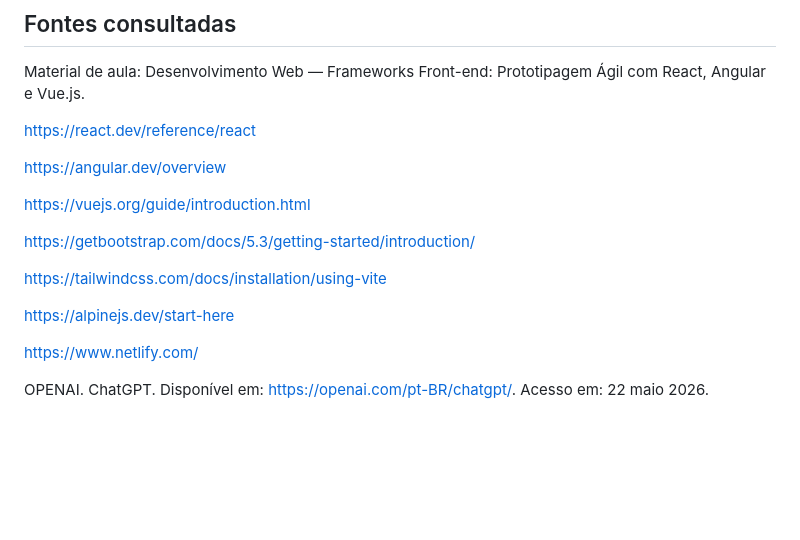
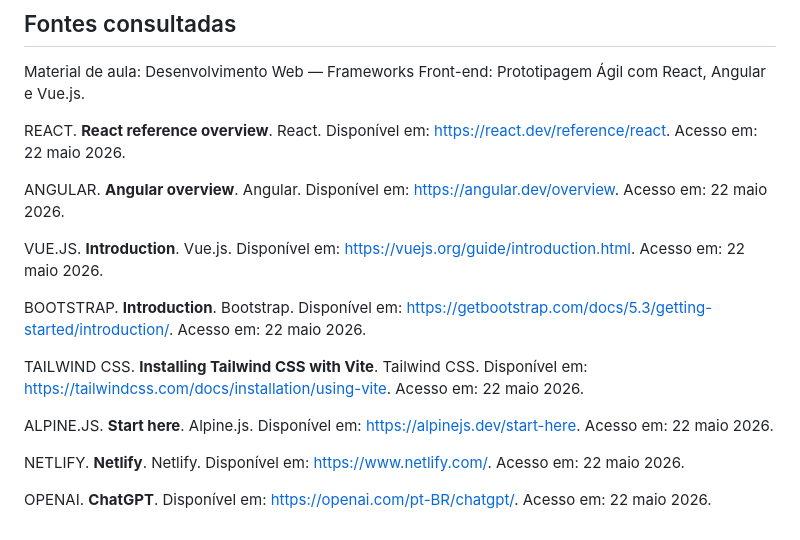
Before and after one commit to gianluca-berria/atividadesDesWeb, a Markdown page: Aula_20_05/README.md, the part around the change. GitHub-like rendering; blank space fills up the shorter version.

Commit message:
Update references in README.md with formatted text

```diff
--- a/Aula_20_05/README.md
+++ b/Aula_20_05/README.md
@@ -185,18 +185,18 @@ A ferramenta auxiliou na organização do código, na explicação dos eventos,
 
 Material de aula: Desenvolvimento Web — Frameworks Front-end: Prototipagem Ágil com React, Angular e Vue.js.
 
-https://react.dev/reference/react
+REACT. **React reference overview**. React. Disponível em: https://react.dev/reference/react. Acesso em: 22 maio 2026.
 
-https://angular.dev/overview
+ANGULAR. **Angular overview**. Angular. Disponível em: https://angular.dev/overview. Acesso em: 22 maio 2026.
 
-https://vuejs.org/guide/introduction.html
+VUE.JS. **Introduction**. Vue.js. Disponível em: https://vuejs.org/guide/introduction.html. Acesso em: 22 maio 2026.
 
-https://getbootstrap.com/docs/5.3/getting-started/introduction/
+BOOTSTRAP. **Introduction**. Bootstrap. Disponível em: https://getbootstrap.com/docs/5.3/getting-started/introduction/. Acesso em: 22 maio 2026.
 
-https://tailwindcss.com/docs/installation/using-vite
+TAILWIND CSS. **Installing Tailwind CSS with Vite**. Tailwind CSS. Disponível em: https://tailwindcss.com/docs/installation/using-vite. Acesso em: 22 maio 2026.
 
-https://alpinejs.dev/start-here
+ALPINE.JS. **Start here**. Alpine.js. Disponível em: https://alpinejs.dev/start-here. Acesso em: 22 maio 2026.
 
-https://www.netlify.com/
+NETLIFY. **Netlify**. Netlify. Disponível em: https://www.netlify.com/. Acesso em: 22 maio 2026.
 
-OPENAI. ChatGPT. Disponível em: https://openai.com/pt-BR/chatgpt/. Acesso em: 22 maio 2026.
+OPENAI. **ChatGPT**. Disponível em: https://openai.com/pt-BR/chatgpt/. Acesso em: 22 maio 2026.
```
